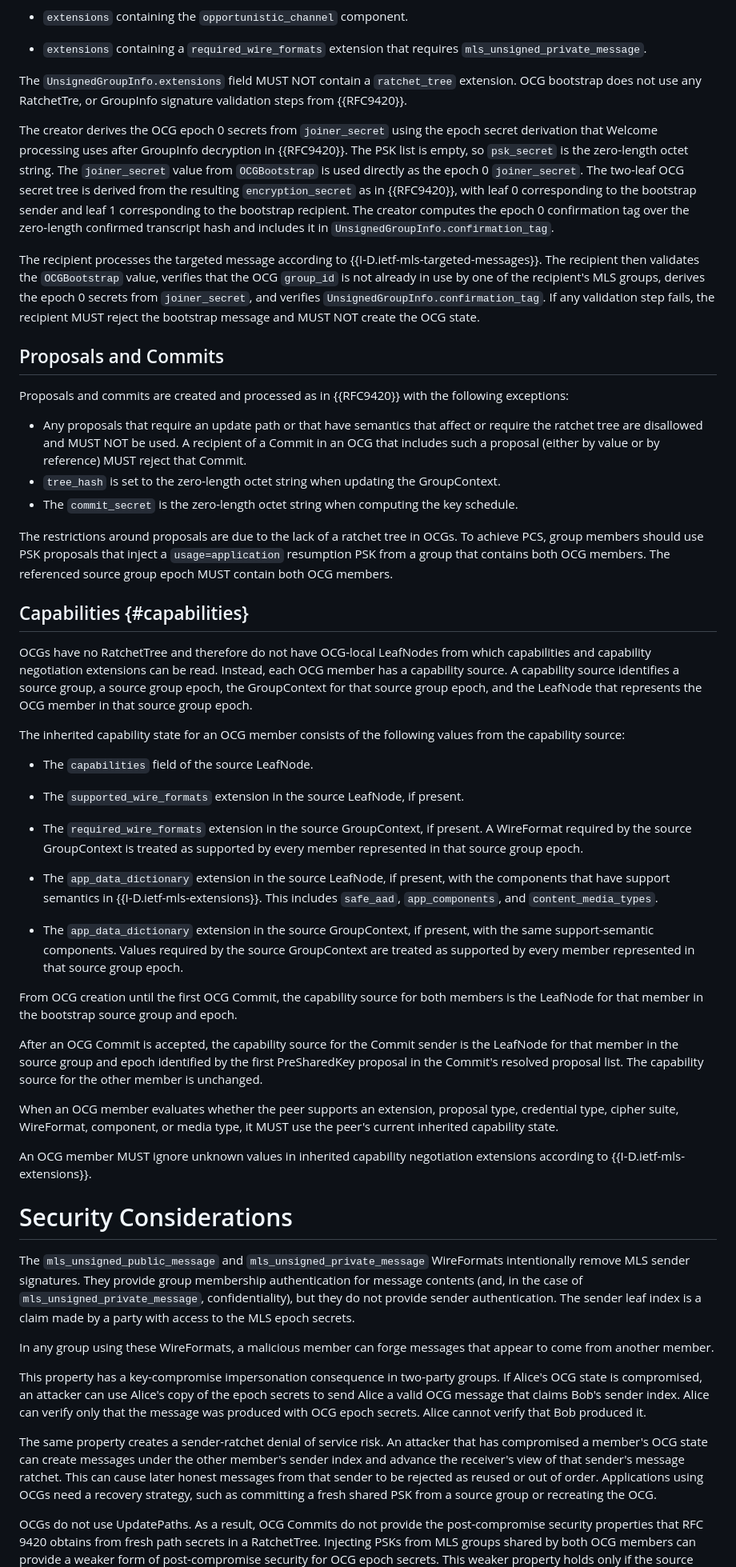
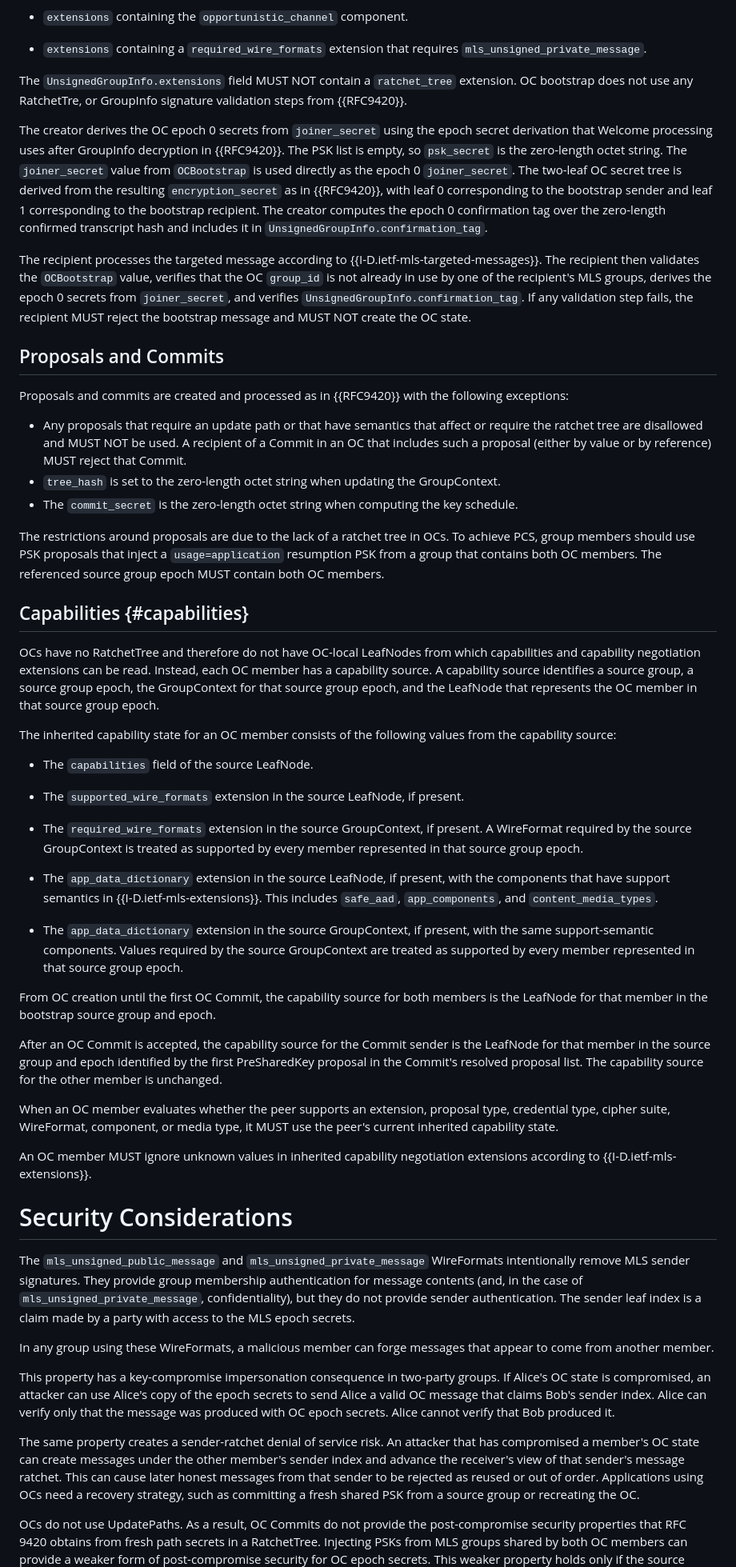
Before and after one commit to kkohbrok/draft-kohbrok-mls-opportunistic-channels, a Markdown page: draft-kohbrok-mls-opportunistic-channels.md, the part around one of its changes. Shown at 80% size. GitHub-like rendering.

```diff
--- a/draft-kohbrok-mls-opportunistic-channels.md
+++ b/draft-kohbrok-mls-opportunistic-channels.md
@@ -413,14 +413,14 @@ The OCG GroupContext in the bootstrap message MUST have:
   `mls_unsigned_private_message`.
 
 The `UnsignedGroupInfo.extensions` field MUST NOT contain a `ratchet_tree`
-extension.  OCG bootstrap does not use any RatchetTre, or GroupInfo signature
+extension.  OC bootstrap does not use any RatchetTre, or GroupInfo signature
 validation steps from {{RFC9420}}.
 
-The creator derives the OCG epoch 0 secrets from `joiner_secret` using the epoch
+The creator derives the OC epoch 0 secrets from `joiner_secret` using the epoch
 secret derivation that Welcome processing uses after GroupInfo decryption in
 {{RFC9420}}.  The PSK list is empty, so `psk_secret` is the zero-length octet
-string.  The `joiner_secret` value from `OCGBootstrap` is used directly as the
-epoch 0 `joiner_secret`.  The two-leaf OCG secret tree is derived from the
+string.  The `joiner_secret` value from `OCBootstrap` is used directly as the
+epoch 0 `joiner_secret`.  The two-leaf OC secret tree is derived from the
 resulting `encryption_secret` as in {{RFC9420}}, with leaf 0 corresponding to
 the bootstrap sender and leaf 1 corresponding to the bootstrap recipient.  The
 creator computes the epoch 0 confirmation tag over the zero-length confirmed
@@ -428,11 +428,11 @@ transcript hash and includes it in `UnsignedGroupInfo.confirmation_tag`.
 
 The recipient processes the targeted message according to
 {{I-D.ietf-mls-targeted-messages}}.  The recipient then validates the
-`OCGBootstrap` value, verifies that the OCG `group_id` is not already in use by
+`OCBootstrap` value, verifies that the OC `group_id` is not already in use by
 one of the recipient's MLS groups, derives the epoch 0 secrets from
 `joiner_secret`, and verifies `UnsignedGroupInfo.confirmation_tag`.  If any
 validation step fails, the recipient MUST reject the bootstrap message and MUST
-NOT create the OCG state.
+NOT create the OC state.
 
 ## Proposals and Commits
 
@@ -441,28 +441,28 @@ following exceptions:
 
 - Any proposals that require an update path or that have semantics that affect
   or require the ratchet tree are disallowed and MUST NOT be used. A recipient
-  of a Commit in an OCG that includes such a proposal (either by value or by
+  of a Commit in an OC that includes such a proposal (either by value or by
   reference) MUST reject that Commit.
 - `tree_hash` is set to the zero-length octet string when updating the
   GroupContext.
 - The `commit_secret` is the zero-length octet string when computing the key
   schedule.
 
-The restrictions around proposals are due to the lack of a ratchet tree in OCGs.
+The restrictions around proposals are due to the lack of a ratchet tree in OCs.
 To achieve PCS, group members should use PSK proposals that inject a
-`usage=application` resumption PSK from a group that contains both OCG members.
-The referenced source group epoch MUST contain both OCG members.
+`usage=application` resumption PSK from a group that contains both OC members.
+The referenced source group epoch MUST contain both OC members.
 
 ## Capabilities {#capabilities}
 
-OCGs have no RatchetTree and therefore do not have OCG-local LeafNodes from
+OCs have no RatchetTree and therefore do not have OC-local LeafNodes from
 which capabilities and capability negotiation extensions can be read.  Instead,
-each OCG member has a capability source.  A capability source identifies a
+each OC member has a capability source.  A capability source identifies a
 source group, a source group epoch, the GroupContext for that source group
-epoch, and the LeafNode that represents the OCG member in that source group
+epoch, and the LeafNode that represents the OC member in that source group
 epoch.
 
-The inherited capability state for an OCG member consists of the following
+The inherited capability state for an OC member consists of the following
 values from the capability source:
 
 * The `capabilities` field of the source LeafNode.
@@ -482,19 +482,19 @@ values from the capability source:
   GroupContext are treated as supported by every member represented in that
   source group epoch.
 
-From OCG creation until the first OCG Commit, the capability source for both
+From OC creation until the first OC Commit, the capability source for both
 members is the LeafNode for that member in the bootstrap source group and epoch.
 
-After an OCG Commit is accepted, the capability source for the Commit sender is
+After an OC Commit is accepted, the capability source for the Commit sender is
 the LeafNode for that member in the source group and epoch identified by the
 first PreSharedKey proposal in the Commit's resolved proposal list.  The
 capability source for the other member is unchanged.
 
-When an OCG member evaluates whether the peer supports an extension, proposal
+When an OC member evaluates whether the peer supports an extension, proposal
 type, credential type, cipher suite, WireFormat, component, or media type, it
 MUST use the peer's current inherited capability state.
 
-An OCG member MUST ignore unknown values in inherited capability negotiation
+An OC member MUST ignore unknown values in inherited capability negotiation
 extensions according to {{I-D.ietf-mls-extensions}}.
 
 # Security Considerations
@@ -510,21 +510,21 @@ In any group using these WireFormats, a malicious member can forge messages
 that appear to come from another member.
 
 This property has a key-compromise impersonation consequence in two-party
-groups.  If Alice's OCG state is compromised, an attacker can use Alice's copy
-of the epoch secrets to send Alice a valid OCG message that claims Bob's sender
-index.  Alice can verify only that the message was produced with OCG epoch
+groups.  If Alice's OC state is compromised, an attacker can use Alice's copy
+of the epoch secrets to send Alice a valid OC message that claims Bob's sender
+index.  Alice can verify only that the message was produced with OC epoch
 secrets.  Alice cannot verify that Bob produced it.
 
 The same property creates a sender-ratchet denial of service risk.  An attacker
-that has compromised a member's OCG state can create messages under the other
+that has compromised a member's OC state can create messages under the other
 member's sender index and advance the receiver's view of that sender's message
 ratchet.  This can cause later honest messages from that sender to be rejected
-as reused or out of order.  Applications using OCGs need a recovery strategy,
-such as committing a fresh shared PSK from a source group or recreating the OCG.
+as reused or out of order.  Applications using OCs need a recovery strategy,
+such as committing a fresh shared PSK from a source group or recreating the OC.
 
-OCGs do not use UpdatePaths.  As a result, OCG Commits do not provide the
+OCs do not use UpdatePaths.  As a result, OC Commits do not provide the
 post-compromise security properties that RFC 9420 obtains from fresh path
-secrets in a RatchetTree.  Injecting PSKs from MLS groups shared by both OCG
-members can provide a weaker form of post-compromise security for OCG epoch
+secrets in a RatchetTree.  Injecting PSKs from MLS groups shared by both OC
+members can provide a weaker form of post-compromise security for OC epoch
 secrets.  This weaker property holds only if the source group epoch provides a
 resumption PSK unknown to the attacker and the attacker cannot prevent both
```
Also changed, not shown: other parts of draft-kohbrok-mls-opportunistic-channels.md (+31 -31 lines).
